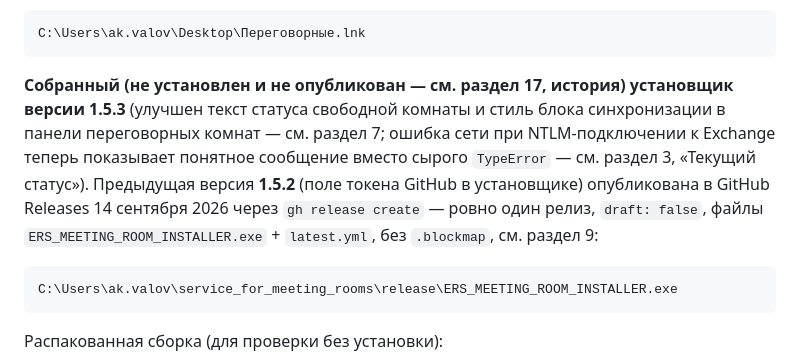
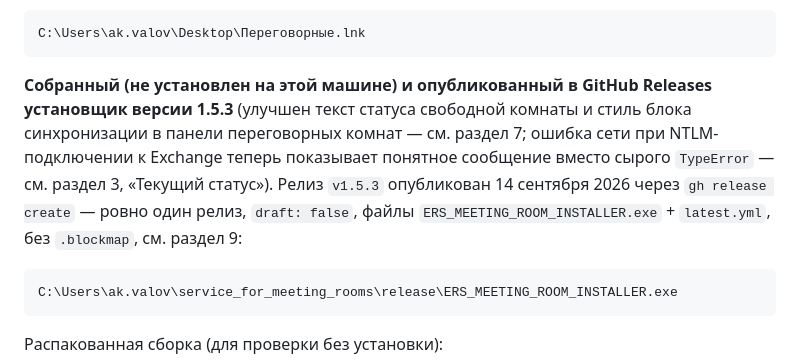
Before and after one commit to DudeMSK/service_for_meeting_rooms, a Markdown page: INFO_CONTEXT.md, the part around one of its changes. Drawn GitHub-style.

Commit message:
docs: отмечен опубликованный релиз v1.5.3
Co-Authored-By: Claude Sonnet 5 <noreply@anthropic.com>

````diff
--- a/INFO_CONTEXT.md
+++ b/INFO_CONTEXT.md
@@ -43,7 +43,7 @@ C:\Users\ak.valov\AppData\Local\Programs\meeting-room-calendar\Перегово
 C:\Users\ak.valov\Desktop\Переговорные.lnk
 ```
 
-**Собранный (не установлен и не опубликован — см. раздел 17, история) установщик версии 1.5.3** (улучшен текст статуса свободной комнаты и стиль блока синхронизации в панели переговорных комнат — см. раздел 7; ошибка сети при NTLM-подключении к Exchange теперь показывает понятное сообщение вместо сырого `TypeError` — см. раздел 3, «Текущий статус»). Предыдущая версия **1.5.2** (поле токена GitHub в установщике) опубликована в GitHub Releases 14 сентября 2026 через `gh release create` — ровно один релиз, `draft: false`, файлы `ERS_MEETING_ROOM_INSTALLER.exe` + `latest.yml`, без `.blockmap`, см. раздел 9:
+**Собранный (не установлен на этой машине) и опубликованный в GitHub Releases установщик версии 1.5.3** (улучшен текст статуса свободной комнаты и стиль блока синхронизации в панели переговорных комнат — см. раздел 7; ошибка сети при NTLM-подключении к Exchange теперь показывает понятное сообщение вместо сырого `TypeError` — см. раздел 3, «Текущий статус»). Релиз `v1.5.3` опубликован 14 сентября 2026 через `gh release create` — ровно один релиз, `draft: false`, файлы `ERS_MEETING_ROOM_INSTALLER.exe` + `latest.yml`, без `.blockmap`, см. раздел 9:
 
 ```text
 C:\Users\ak.valov\service_for_meeting_rooms\release\ERS_MEETING_ROOM_INSTALLER.exe
````
Also changed, not shown: other parts of INFO_CONTEXT.md (+1 -1 lines).
